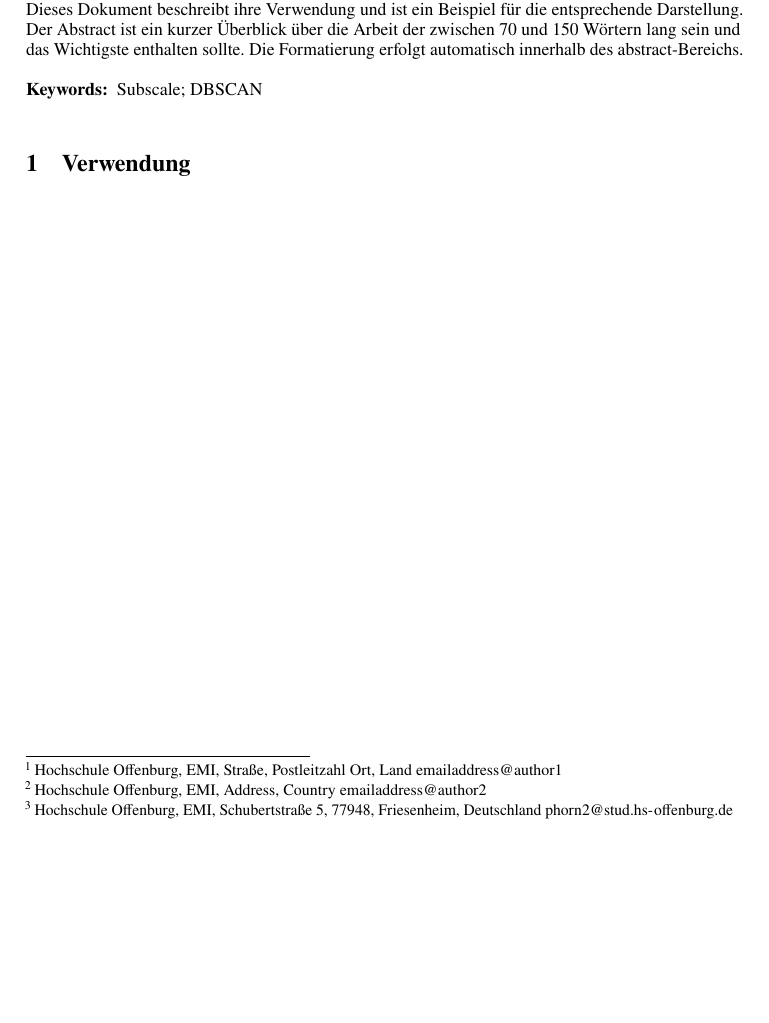
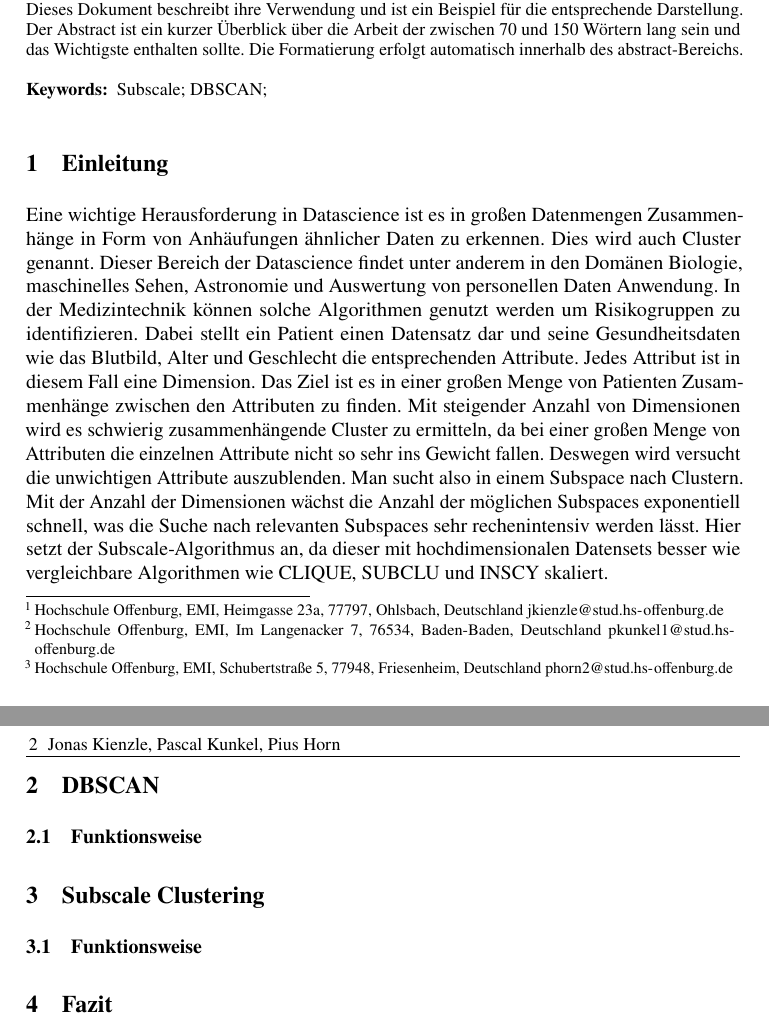
Before and after one commit to phorn1/subscale_latex, a LaTeX document (main.tex): part of the page before the commit and two parts of pages 1 and 2 of 2 after it, the two joined at a grey line, cut so that both start at the same text, the shorter picture padded with empty space. Compiled offline with pdfLaTeX.

Commit message:
Gemeinsame Einleitung 15:00-17:30 25.04.2022

```diff
--- a/main.tex
+++ b/main.tex
@@ -44,8 +44,8 @@
 \title[Subscale]{Zusammenfassung des Subscale-Algorithmus}
 %%%\subtitle{Untertitel / Subtitle} % falls benötigt
 \author[Jonas Kienzle, Pascal Kunkel \and Pius Horn]
-{Jonas Kienzle\footnote{Hochschule Offenburg, EMI, Straße, Postleitzahl Ort, Land \email{emailaddress@author1}} \and
- Pascal Kunkel\footnote{Hochschule Offenburg, EMI, Address, Country \email{emailaddress@author2}} \and
+{Jonas Kienzle\footnote{Hochschule Offenburg, EMI, Heimgasse 23a, 77797, Ohlsbach, Deutschland \email{jkienzle@stud.hs-offenburg.de}} \and
+ Pascal Kunkel\footnote{Hochschule Offenburg, EMI, Im Langenacker 7, 76534, Baden-Baden, Deutschland \email{pkunkel1@stud.hs-offenburg.de}} \and
 Pius Horn\footnote{Hochschule Offenburg, EMI, Schubertstraße 5, 77948, Friesenheim, Deutschland \email{phorn2@stud.hs-offenburg.de}}}
 %\startpage{} % Beginn der Seitenzählung für diesen Beitrag
 %\editor{Herausgeber et al.}    % Namen der Herausgeber
@@ -62,10 +62,44 @@ Die Formatierung erfolgt automatisch innerhalb des abstract-Bereichs.
 \end{abstract}
 
 \begin{keywords}
-Subscale \and DBSCAN
+Subscale \and DBSCAN \and
 \end{keywords}
 
-\section{Verwendung}
+\section{Einleitung}
+Eine wichtige Herausforderung in Datascience ist es in großen
+Datenmengen Zusammenhänge in Form von Anhäufungen ähnlicher Daten
+zu erkennen. Dies wird auch Cluster genannt.
+Dieser Bereich der Datascience findet unter anderem in den
+Domänen Biologie, maschinelles Sehen, Astronomie und Auswertung
+von personellen Daten Anwendung.
+In der Medizintechnik können solche Algorithmen genutzt werden
+um Risikogruppen zu identifizieren.
+Dabei stellt ein Patient einen Datensatz dar und seine
+Gesundheitsdaten wie das Blutbild, Alter und Geschlecht
+die entsprechenden Attribute.
+Jedes Attribut ist in diesem Fall eine Dimension.
+Das Ziel ist es in einer großen Menge von
+Patienten Zusammenhänge zwischen den Attributen zu finden.
+Mit steigender Anzahl von Dimensionen wird es schwierig
+zusammenhängende Cluster zu ermitteln,
+da bei einer großen Menge von Attributen die einzelnen
+Attribute nicht so sehr ins Gewicht fallen.
+Deswegen wird versucht die unwichtigen Attribute auszublenden.
+Man sucht also in einem Subspace nach Clustern.
+Mit der Anzahl der Dimensionen wächst die Anzahl der
+möglichen Subspaces exponentiell schnell, was die
+Suche nach relevanten Subspaces sehr rechenintensiv
+werden lässt. Hier setzt der Subscale-Algorithmus an,
+da dieser mit hochdimensionalen Datensets besser wie
+vergleichbare Algorithmen wie CLIQUE, SUBCLU und INSCY
+skaliert.
+
+\section{DBSCAN}
+
+\subsection{Funktionsweise}
+\section{Subscale Clustering}
+\subsection{Funktionsweise}
+\section{Fazit}
 
 
 
```
